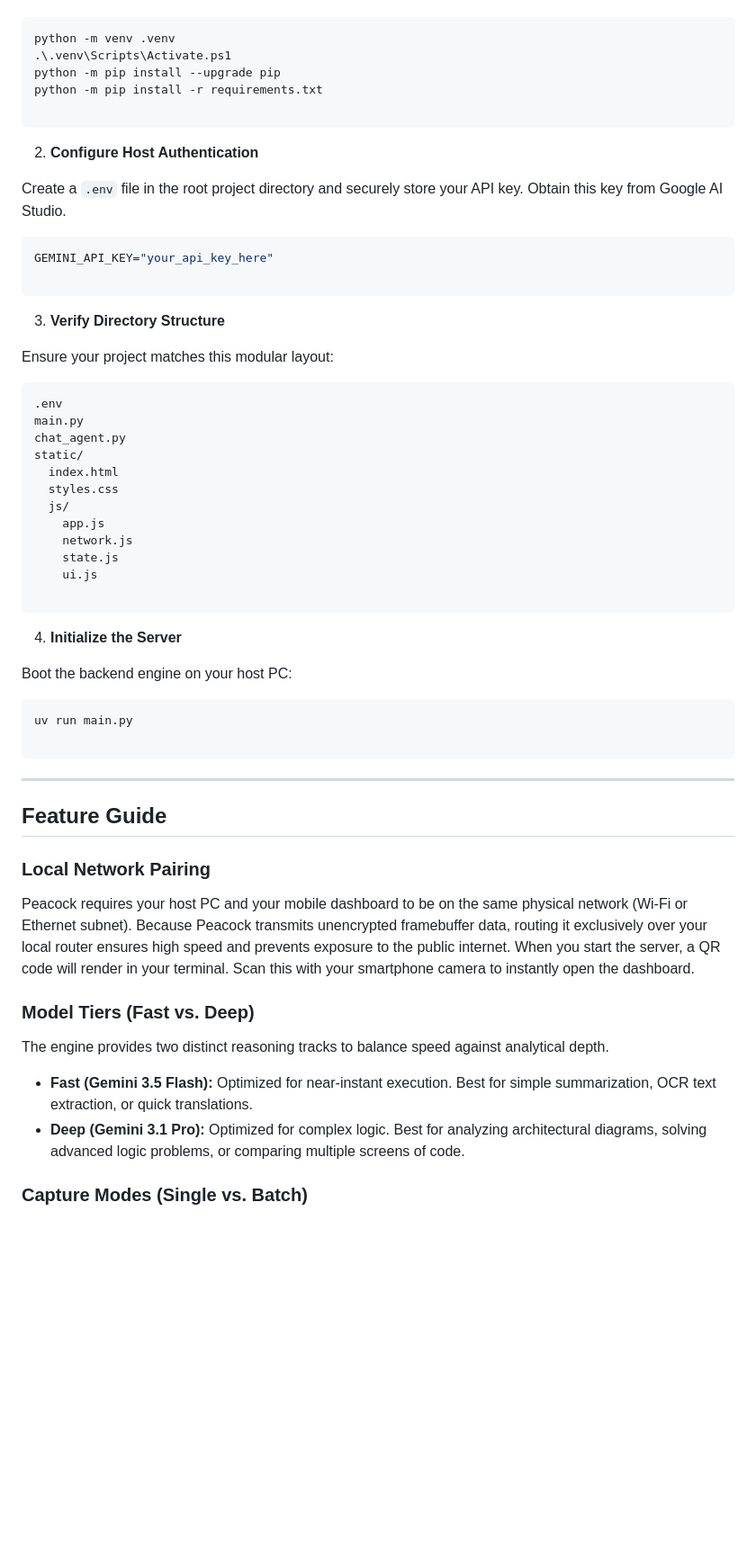
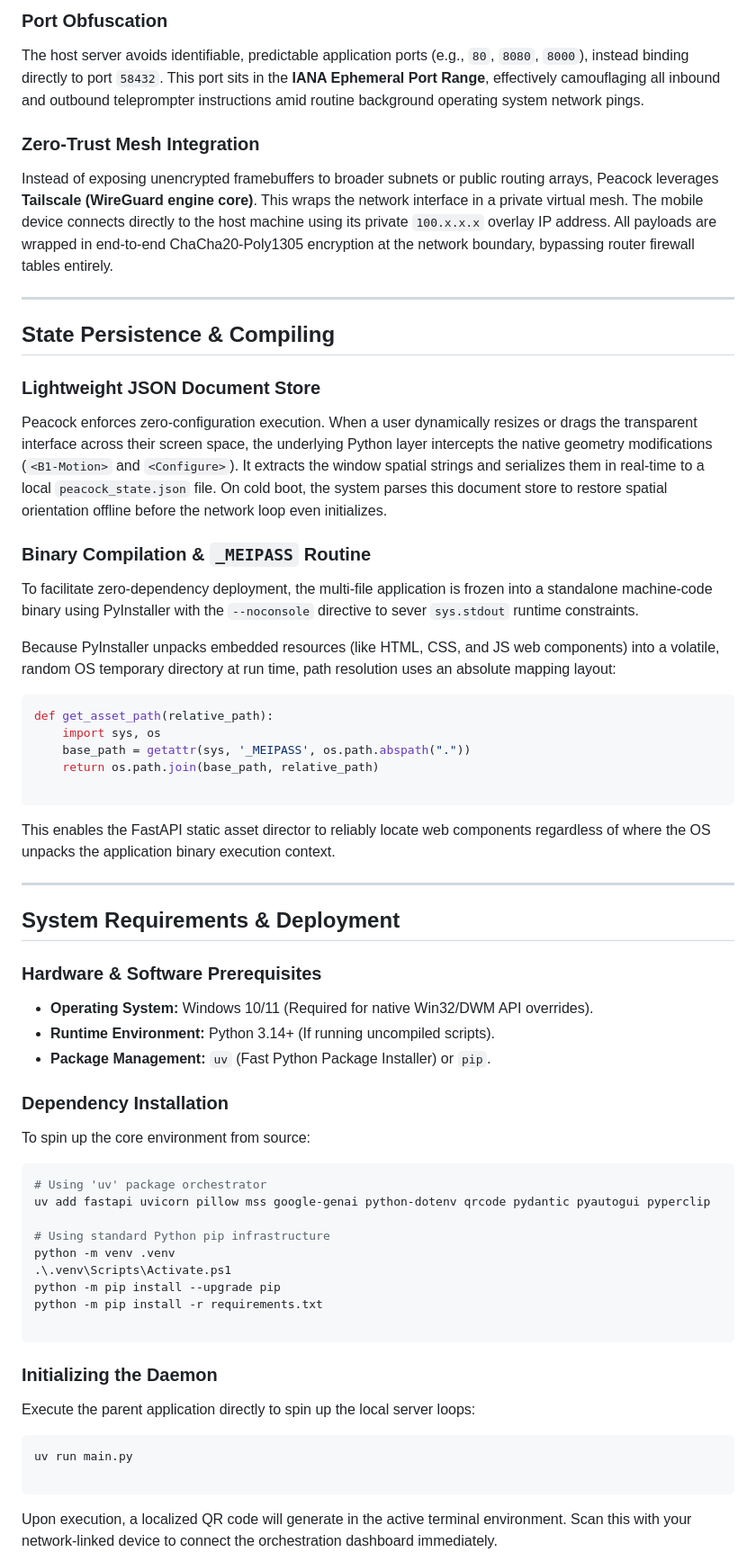
Before and after one commit to frankmathewsajan/peacock, a Markdown page: README.md, the part around one of its changes. Shown at 90% size. Rendered like a GitHub page; blank space fills up the shorter version.

````diff
--- a/README.md
+++ b/README.md
@@ -64,3 +122,54 @@ uv add fastapi uvicorn pillow mss google-genai python-dotenv qrcode pydantic pya
+### Port Obfuscation
+
+The host server avoids identifiable, predictable application ports (e.g., `80`, `8080`, `8000`), instead binding directly to port `58432`. This port sits in the **IANA Ephemeral Port Range**, effectively camouflaging all inbound and outbound teleprompter instructions amid routine background operating system network pings.
+
+### Zero-Trust Mesh Integration
+
+Instead of exposing unencrypted framebuffers to broader subnets or public routing arrays, Peacock leverages **Tailscale (WireGuard engine core)**. This wraps the network interface in a private virtual mesh. The mobile device connects directly to the host machine using its private `100.x.x.x` overlay IP address. All payloads are wrapped in end-to-end ChaCha20-Poly1305 encryption at the network boundary, bypassing router firewall tables entirely.
+
+---
+
+## State Persistence & Compiling
+
+### Lightweight JSON Document Store
+
+Peacock enforces zero-configuration execution. When a user dynamically resizes or drags the transparent interface across their screen space, the underlying Python layer intercepts the native geometry modifications (`<B1-Motion>` and `<Configure>`). It extracts the window spatial strings and serializes them in real-time to a local `peacock_state.json` file. On cold boot, the system parses this document store to restore spatial orientation offline before the network loop even initializes.
+
+### Binary Compilation & `_MEIPASS` Routine
+
+To facilitate zero-dependency deployment, the multi-file application is frozen into a standalone machine-code binary using PyInstaller with the `--noconsole` directive to sever `sys.stdout` runtime constraints.
+
+Because PyInstaller unpacks embedded resources (like HTML, CSS, and JS web components) into a volatile, random OS temporary directory at run time, path resolution uses an absolute mapping layout:
+
+```python
+def get_asset_path(relative_path):
+    import sys, os
+    base_path = getattr(sys, '_MEIPASS', os.path.abspath("."))
+    return os.path.join(base_path, relative_path)
+
+```
+
+This enables the FastAPI static asset director to reliably locate web components regardless of where the OS unpacks the application binary execution context.
+
+---
+
+## System Requirements & Deployment
+
+### Hardware & Software Prerequisites
+
+* **Operating System:** Windows 10/11 (Required for native Win32/DWM API overrides).
+* **Runtime Environment:** Python 3.14+ (If running uncompiled scripts).
+* **Package Management:** `uv` (Fast Python Package Installer) or `pip`.
+
+### Dependency Installation
+
+To spin up the core environment from source:
+
+```bash
+# Using 'uv' package orchestrator
+uv add fastapi uvicorn pillow mss google-genai python-dotenv qrcode pydantic pyautogui pyperclip
+
+# Using standard Python pip infrastructure
 python -m venv .venv
 .\.venv\Scripts\Activate.ps1
 python -m pip install --upgrade pip
@@ -68,57 +177,14 @@ python -m pip install -r requirements.txt
 
 ```
 
-2. **Configure Host Authentication**
+### Initializing the Daemon
 
-Create a `.env` file in the root project directory and securely store your API key. Obtain this key from Google AI Studio.
-
-```bash
-GEMINI_API_KEY="your_api_key_here"
-
-```
-
-3. **Verify Directory Structure**
-
-Ensure your project matches this modular layout:
-
-```text
-.env
-main.py
-chat_agent.py
-static/
-  index.html
-  styles.css
-  js/
-    app.js
-    network.js
-    state.js
-    ui.js
-
-```
-
-4. **Initialize the Server**
-
-Boot the backend engine on your host PC:
+Execute the parent application directly to spin up the local server loops:
 
 ```bash
 uv run main.py
 
 ```
 
----
+Upon execution, a localized QR code will generate in the active terminal environment. Scan this with your network-linked device to connect the orchestration dashboard immediately.
 
-## Feature Guide
-
-### Local Network Pairing
-
-Peacock requires your host PC and your mobile dashboard to be on the same physical network (Wi-Fi or Ethernet subnet). Because Peacock transmits unencrypted framebuffer data, routing it exclusively over your local router ensures high speed and prevents exposure to the public internet. When you start the server, a QR code will render in your terminal. Scan this with your smartphone camera to instantly open the dashboard.
-
-### Model Tiers (Fast vs. Deep)
-
-The engine provides two distinct reasoning tracks to balance speed against analytical depth.
-
-* **Fast (Gemini 3.5 Flash):** Optimized for near-instant execution. Best for simple summarization, OCR text extraction, or quick translations.
-* **Deep (Gemini 3.1 Pro):** Optimized for complex logic. Best for analyzing architectural diagrams, solving advanced logic problems, or comparing multiple screens of code.
-
-### Capture Modes (Single vs. Batch)
-
````
Also changed, not shown: other parts of README.md (+93 -86 lines).
